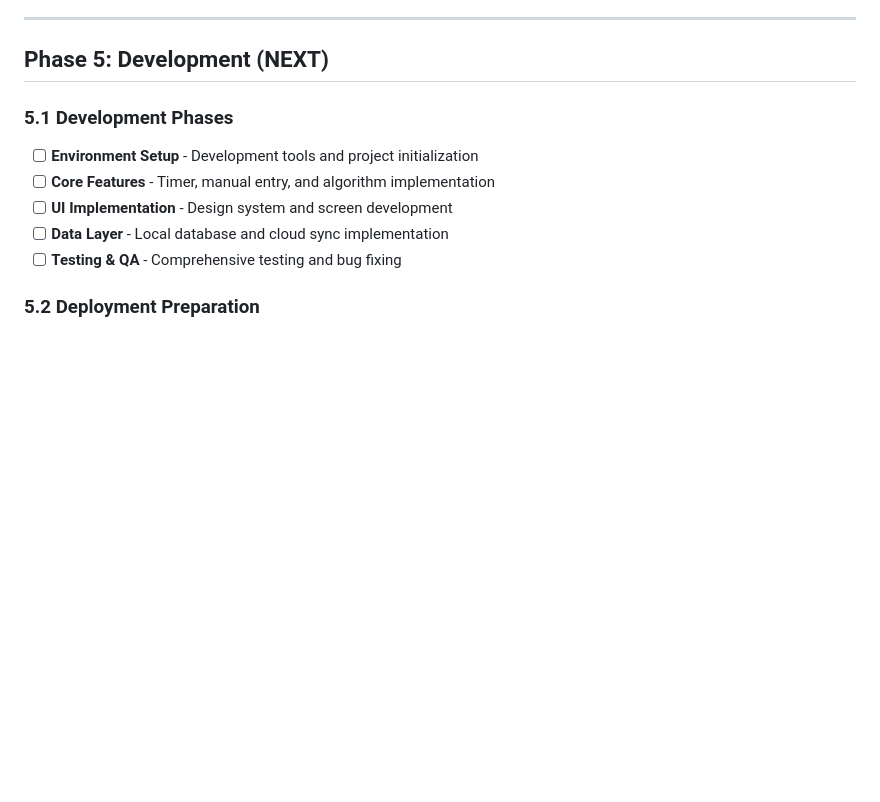
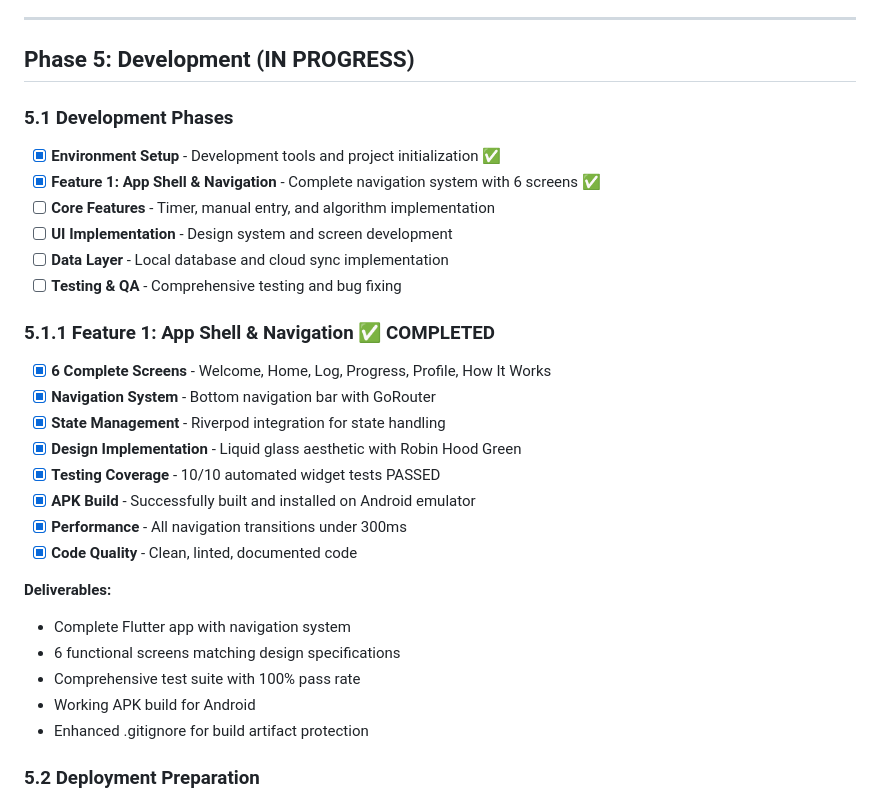
Before and after one commit to rahulgupta-nitjsr/ScreenTimeBalance_App, a Markdown page: memory-bank/Progress.md, the part around the change printed below. GitHub-like rendering; blank space fills up the shorter version.

Commit message:
feature one completed

```diff
--- a/memory-bank/Progress.md
+++ b/memory-bank/Progress.md
@@ -137,14 +137,32 @@ This document tracks the progress of the ZenScreen project through all phases of
 
 ---
 
-## Phase 5: Development (NEXT)
+## Phase 5: Development (IN PROGRESS)
 
 ### 5.1 Development Phases
-- [ ] **Environment Setup** - Development tools and project initialization
+- [x] **Environment Setup** - Development tools and project initialization ✅
+- [x] **Feature 1: App Shell & Navigation** - Complete navigation system with 6 screens ✅
 - [ ] **Core Features** - Timer, manual entry, and algorithm implementation
 - [ ] **UI Implementation** - Design system and screen development
 - [ ] **Data Layer** - Local database and cloud sync implementation
 - [ ] **Testing & QA** - Comprehensive testing and bug fixing
+
+### 5.1.1 Feature 1: App Shell & Navigation ✅ COMPLETED
+- [x] **6 Complete Screens** - Welcome, Home, Log, Progress, Profile, How It Works
+- [x] **Navigation System** - Bottom navigation bar with GoRouter
+- [x] **State Management** - Riverpod integration for state handling
+- [x] **Design Implementation** - Liquid glass aesthetic with Robin Hood Green
+- [x] **Testing Coverage** - 10/10 automated widget tests PASSED
+- [x] **APK Build** - Successfully built and installed on Android emulator
+- [x] **Performance** - All navigation transitions under 300ms
+- [x] **Code Quality** - Clean, linted, documented code
+
+**Deliverables:**
+- Complete Flutter app with navigation system
+- 6 functional screens matching design specifications
+- Comprehensive test suite with 100% pass rate
+- Working APK build for Android
+- Enhanced .gitignore for build artifact protection
 
 ### 5.2 Deployment Preparation
 - [ ] **App Store Preparation** - Store listings, screenshots, and metadata
```
Also changed, not shown: other parts of memory-bank/Progress.md (+1 -1 lines), FEATURE1_COMPLETION_SUMMARY.md (+3 -0 lines), 1 other file.
